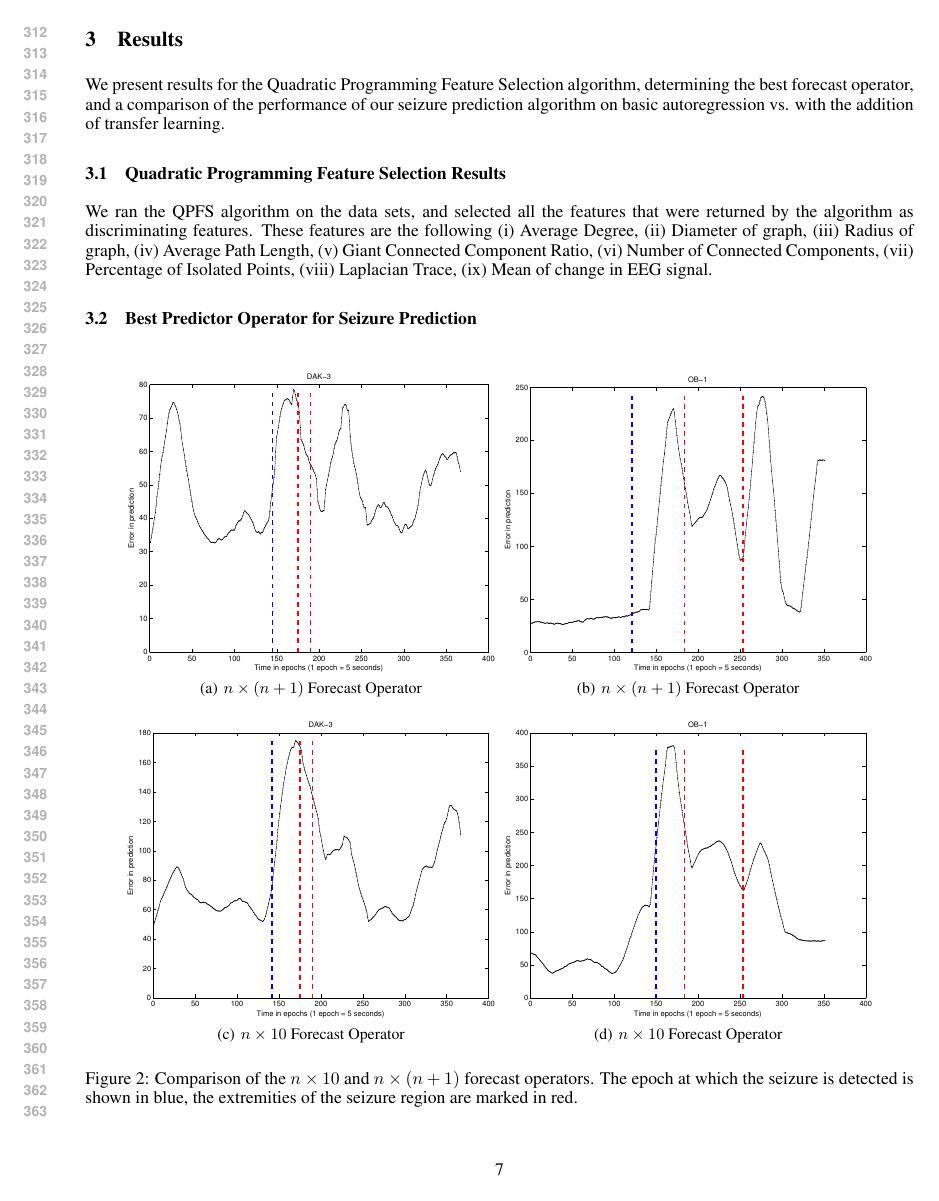
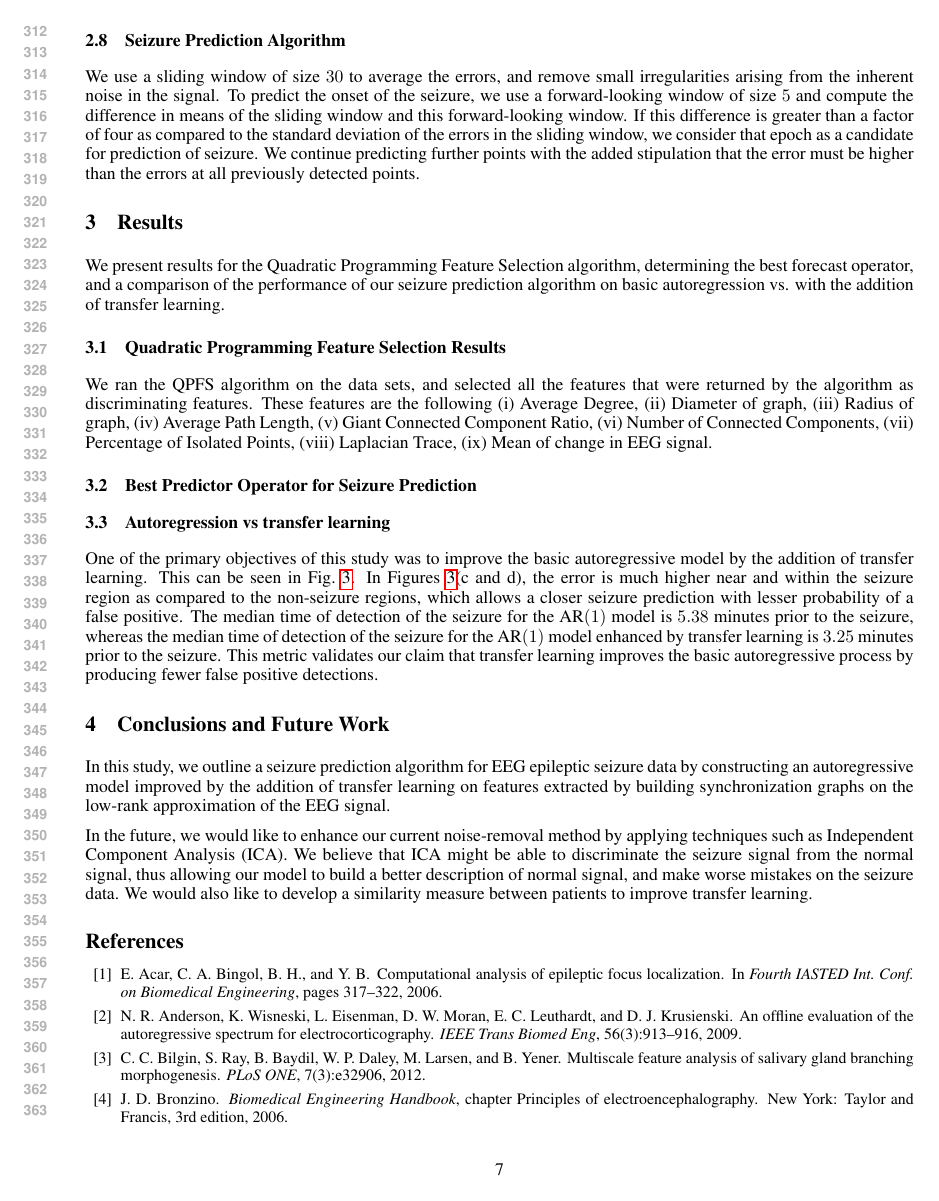
Before and after one commit to nimit85/seizureIdentification, a LaTeX paper (NIPS2014/nips2014.tex): page 7 of 10 before the commit and page 7 of 11 after it. The pictures show the PDF file NIPS2014/nips2014.pdf that the author committed with the source.

Commit message:
seizure prediction algorithm

```diff
--- a/NIPS2014/nips2014.tex
+++ b/NIPS2014/nips2014.tex
@@ -265,6 +264,9 @@ We call $f$ an $(\rho, \delta)$-discriminator of $R$ if $f$ is a $\delta$-discri
 
 For predicting seizure, we use this notion of discrimination to construct a forecast operator, $\Psi$, for the feature vector, $d_t$, at time $t$ of recorded brain activity, with the property that the prediction errors, $\e_t$, of the forecast form a $\delta$-discriminator of the ictal period for an appreciably large $\delta$. We achieve this by designing a forecast operator specifically to predict regular function with high fidelity, at the cost of predicting ictal activity accurately.
 
+\subsection{Seizure Prediction Algorithm}
+We use a sliding window of size $30$ to average the errors, and remove small irregularities arising from the inherent noise in the signal.  To predict the onset of the seizure, we use a forward-looking window of size $5$ and compute the difference in means of the sliding window and this forward-looking window.  If this difference is greater than a factor of four as compared to the standard deviation of the errors in the sliding window, we consider that epoch as a candidate for prediction of seizure.  We continue predicting further points with the added stipulation that the error must be higher than the errors at all previously detected points.
+
 \section{Results} \label{sec:results}
 We present results for the Quadratic Programming Feature Selection algorithm, determining the best forecast operator, and a comparison of the performance of our seizure prediction algorithm on basic autoregression vs. with the addition of transfer learning.
 
@@ -300,5 +302,6 @@ We ran the QPFS algorithm on the data sets, and selected all the features that w
 \end{figure}
 
 \subsection{Autoregression vs transfer learning}
+One of the primary objectives of this study was to improve the basic autoregressive model by the addition of transfer learning.  This can be seen in Fig.~\ref{fig:ar_vs_transfer}.  In Figures~\ref{fig:ar_vs_transfer}(c and d), the error is much higher near and within the seizure region as compared to the non-seizure regions, which allows a closer seizure prediction with lesser probability of a false positive.  The median time of detection of the seizure for the AR$(1)$ model is $5.38$ minutes prior to the seizure, whereas the median time of detection of the seizure for the AR$(1)$ model enhanced by transfer learning is $3.25$ minutes prior to the seizure.  This metric validates our claim that transfer learning improves the basic autoregressive process by producing fewer false positive detections.
 
 \section{Conclusions and Future Work} \label{sec:discuss}
@@ -307,5 +309,9 @@ transfer learning based on similarity between patients
 
+In the future, we would like to enhance our current noise-removal method by applying techniques such as Independent Component Analysis (ICA).  We believe that ICA might be able to discriminate the seizure signal from the normal signal, thus allowing our model to build a better description of normal signal, and make worse mistakes on the seizure data.  We would also like to develop a similarity measure between patients to improve transfer learning.
+
+
+{\small
 \bibliographystyle{abbrv}
 \bibliography{\BibDir/epilepsy}
-
+}
 \end{document}
```
Also changed, not shown: NIPS2014/nips2014.pdf, NIPS2014/nips2014.tex (4 more changed lines), 4 other files.
